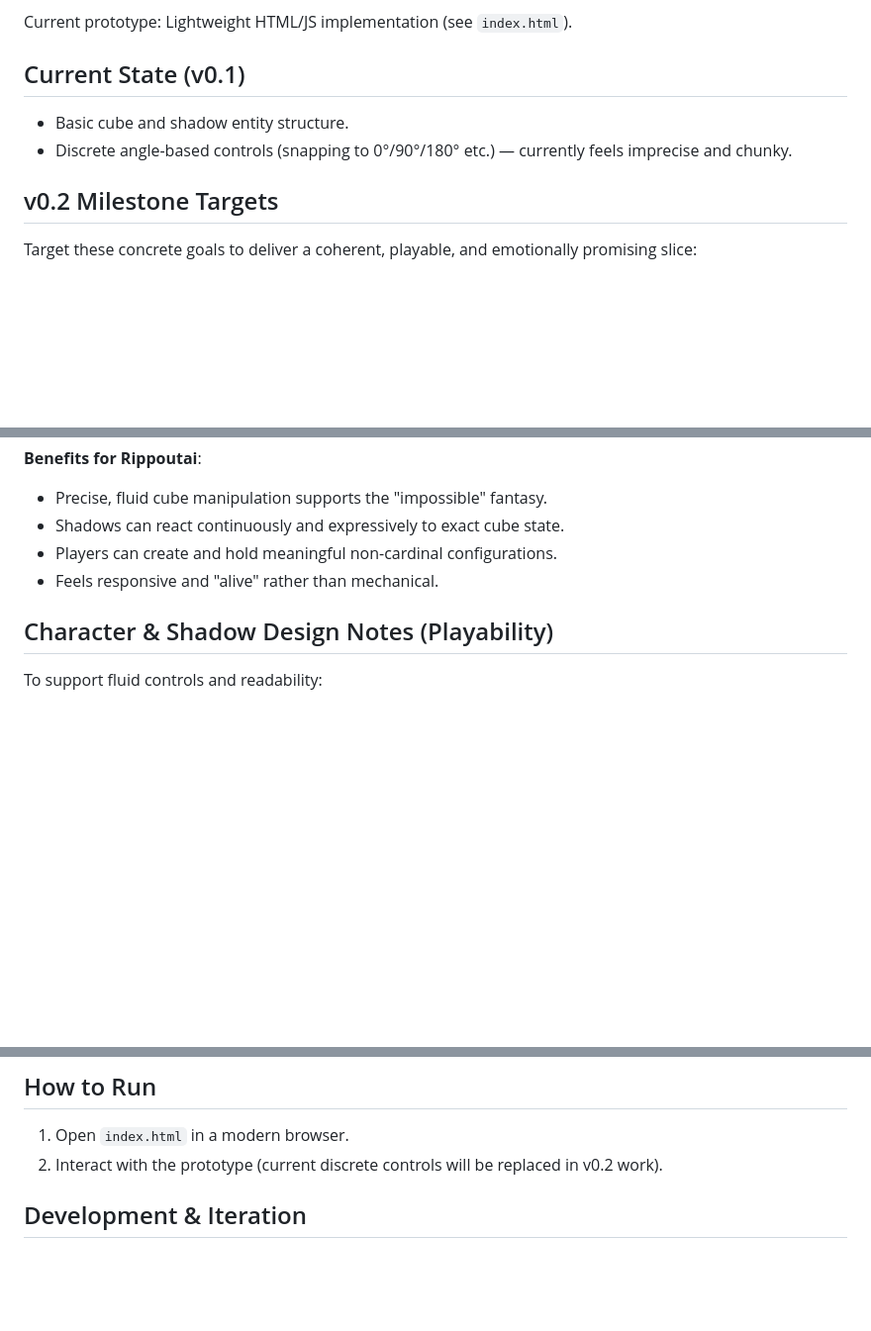
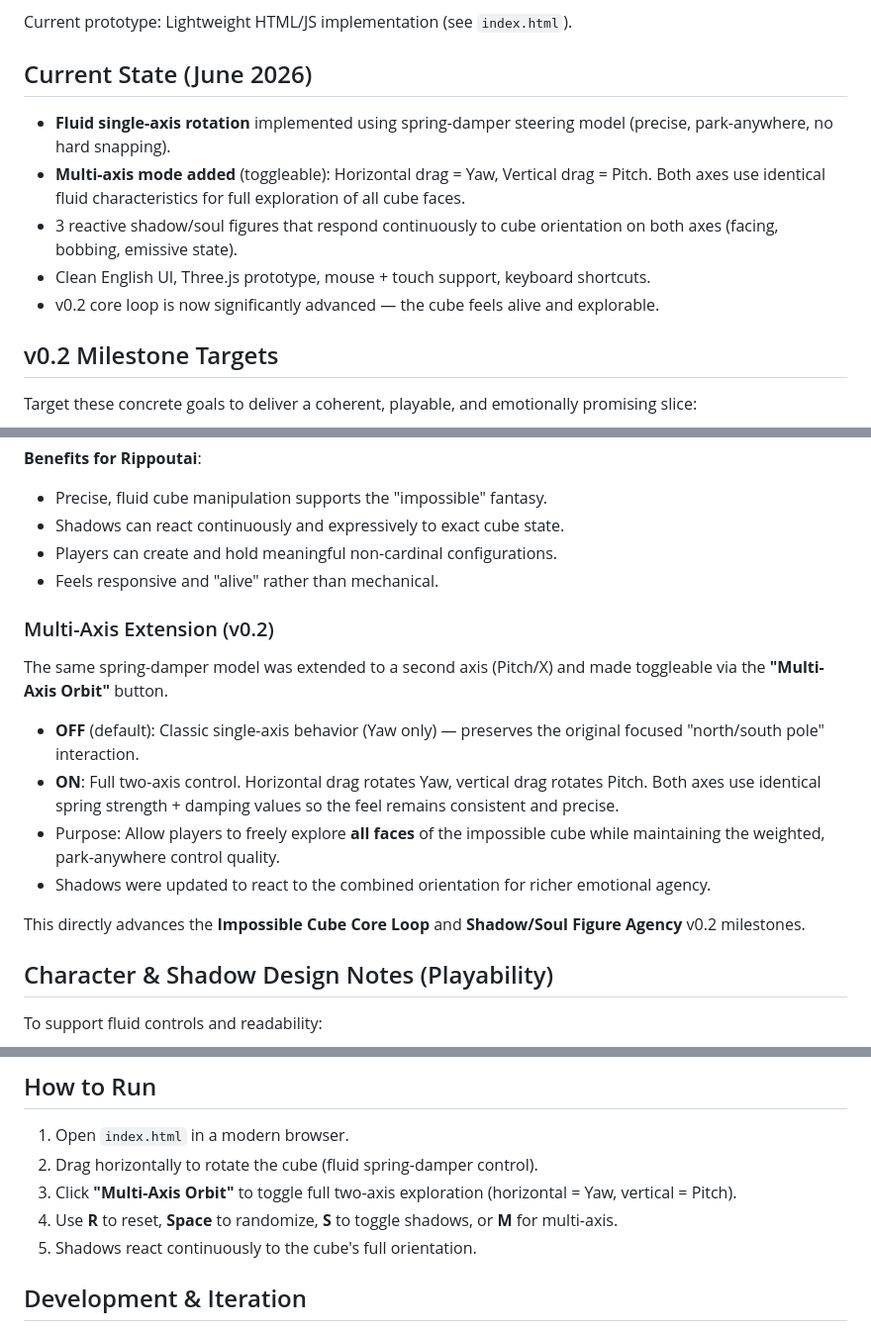
Before and after one commit to 010GCC/Rippoutia, a Markdown page: README.md, 3 parts joined by grey strips. Shown at 99% size. Drawn GitHub-style; blank space fills up the shorter version.

Commit message:
Revise README for v0.2 updates and features
Updated the README to reflect changes in the game's current state, including fluid controls and multi-axis rotation features.

```diff
--- a/README.md
+++ b/README.md
@@ -7,9 +7,12 @@ A game about detached souls (離魂体 — "Rippoutai"), perspective shifts, and
 
 Current prototype: Lightweight HTML/JS implementation (see `index.html`).
 
-## Current State (v0.1)
-- Basic cube and shadow entity structure.
-- Discrete angle-based controls (snapping to 0°/90°/180° etc.) — currently feels imprecise and chunky.
+## Current State (June 2026)
+- **Fluid single-axis rotation** implemented using spring-damper steering model (precise, park-anywhere, no hard snapping).
+- **Multi-axis mode added** (toggleable): Horizontal drag = Yaw, Vertical drag = Pitch. Both axes use identical fluid characteristics for full exploration of all cube faces.
+- 3 reactive shadow/soul figures that respond continuously to cube orientation on both axes (facing, bobbing, emissive state).
+- Clean English UI, Three.js prototype, mouse + touch support, keyboard shortcuts.
+- v0.2 core loop is now significantly advanced — the cube feels alive and explorable.
 
 ## v0.2 Milestone Targets
 
@@ -75,6 +78,16 @@ function update(dt) {
 - Players can create and hold meaningful non-cardinal configurations.
 - Feels responsive and "alive" rather than mechanical.
 
+### Multi-Axis Extension (v0.2)
+The same spring-damper model was extended to a second axis (Pitch/X) and made toggleable via the **"Multi-Axis Orbit"** button.
+
+- **OFF** (default): Classic single-axis behavior (Yaw only) — preserves the original focused "north/south pole" interaction.
+- **ON**: Full two-axis control. Horizontal drag rotates Yaw, vertical drag rotates Pitch. Both axes use identical spring strength + damping values so the feel remains consistent and precise.
+- Purpose: Allow players to freely explore **all faces** of the impossible cube while maintaining the weighted, park-anywhere control quality.
+- Shadows were updated to react to the combined orientation for richer emotional agency.
+
+This directly advances the **Impossible Cube Core Loop** and **Shadow/Soul Figure Agency** v0.2 milestones.
+
 ## Character & Shadow Design Notes (Playability)
 
 To support fluid controls and readability:
@@ -86,7 +99,10 @@ To support fluid controls and readability:
 ## How to Run
 
 1. Open `index.html` in a modern browser.
-2. Interact with the prototype (current discrete controls will be replaced in v0.2 work).
+2. Drag horizontally to rotate the cube (fluid spring-damper control).
+3. Click **"Multi-Axis Orbit"** to toggle full two-axis exploration (horizontal = Yaw, vertical = Pitch).
+4. Use **R** to reset, **Space** to randomize, **S** to toggle shadows, or **M** for multi-axis.
+5. Shadows react continuously to the cube's full orientation.
 
 ## Development & Iteration
 
```
